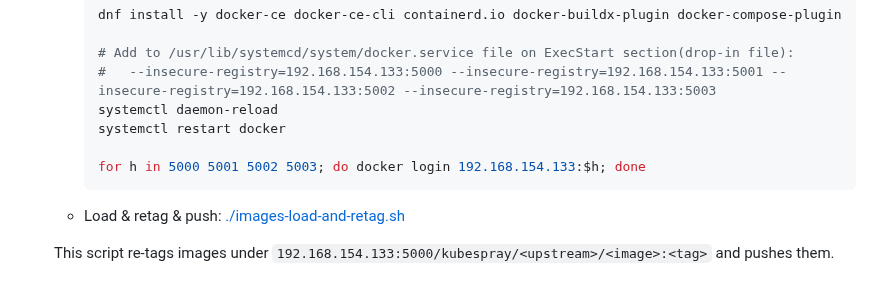
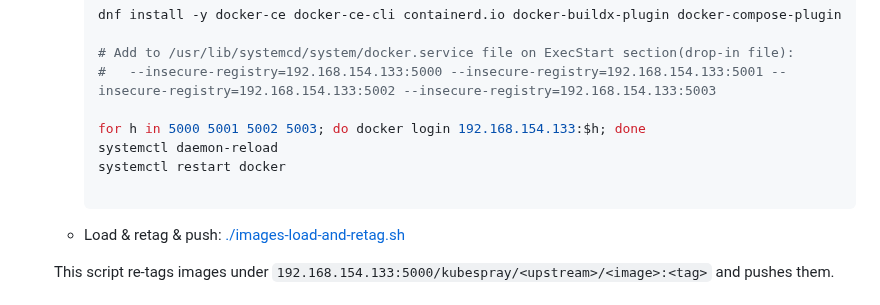
Before and after one commit to A-Soltani255/Kubespray, a Markdown page: Installing-Airgapped-Hardened-Kubernetes-Cluster-Using-Kubespray.md, the part around the change. Drawn GitHub-style.

````diff
--- a/Installing-Airgapped-Hardened-Kubernetes-Cluster-Using-Kubespray.md
+++ b/Installing-Airgapped-Hardened-Kubernetes-Cluster-Using-Kubespray.md
@@ -500,10 +500,11 @@ cd /opt/kubespray/contrib/offline
 
      # Add to /usr/lib/systemcd/system/docker.service file on ExecStart section(drop-in file):
      #   --insecure-registry=192.168.154.133:5000 --insecure-registry=192.168.154.133:5001 --insecure-registry=192.168.154.133:5002 --insecure-registry=192.168.154.133:5003
+
+     for h in 5000 5001 5002 5003; do docker login 192.168.154.133:$h; done
      systemctl daemon-reload
      systemctl restart docker
 
-     for h in 5000 5001 5002 5003; do docker login 192.168.154.133:$h; done
      ```
 
    - Load & retag & push:
````
